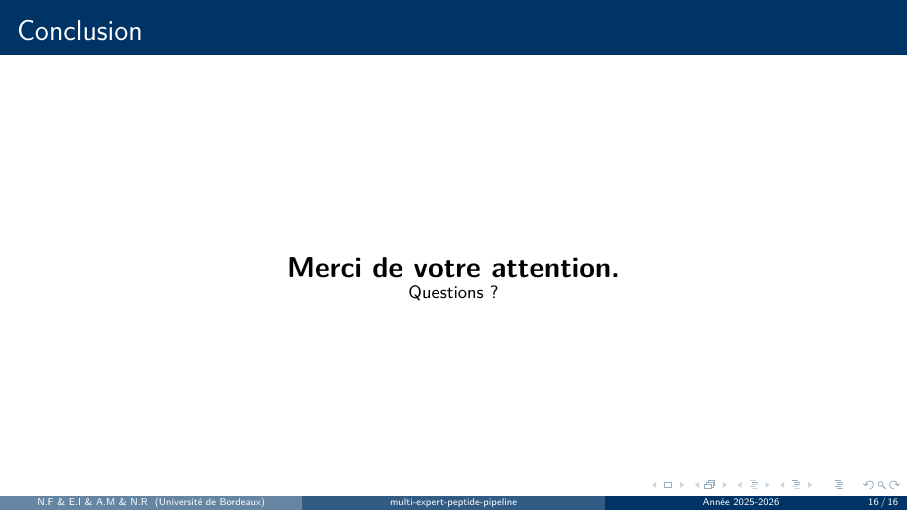
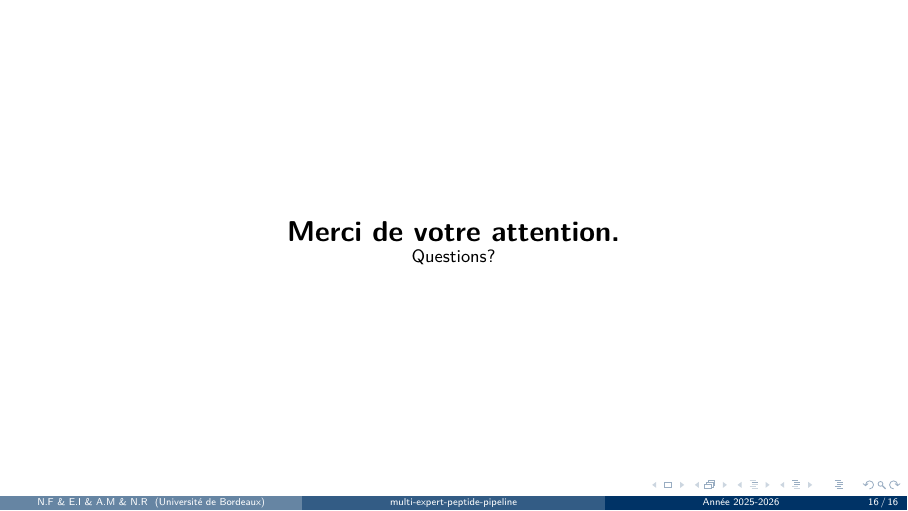
Before and after one commit to Roirtur/multi-expert-peptide-pipeline, LaTeX slides (diapo/diapo.tex, which reads diapo/sections/08_conclusion.tex): page 16 of 16. Compiled offline with pdfLaTeX.

Commit message:
change conclusion header + change requirement.txt

```diff
--- a/diapo/sections/08_conclusion.tex
+++ b/diapo/sections/08_conclusion.tex
@@ -1,7 +1,7 @@
-\begin{frame}{Conclusion}
+\begin{frame}{}
 
     \vspace{1cm}
     \centering
     \Large \textbf{Merci de votre attention.} \\
-    \small Questions ?
+    \small Questions?
 \end{frame}
```
Also changed, not shown: requirements.txt (+1 -0 lines).
